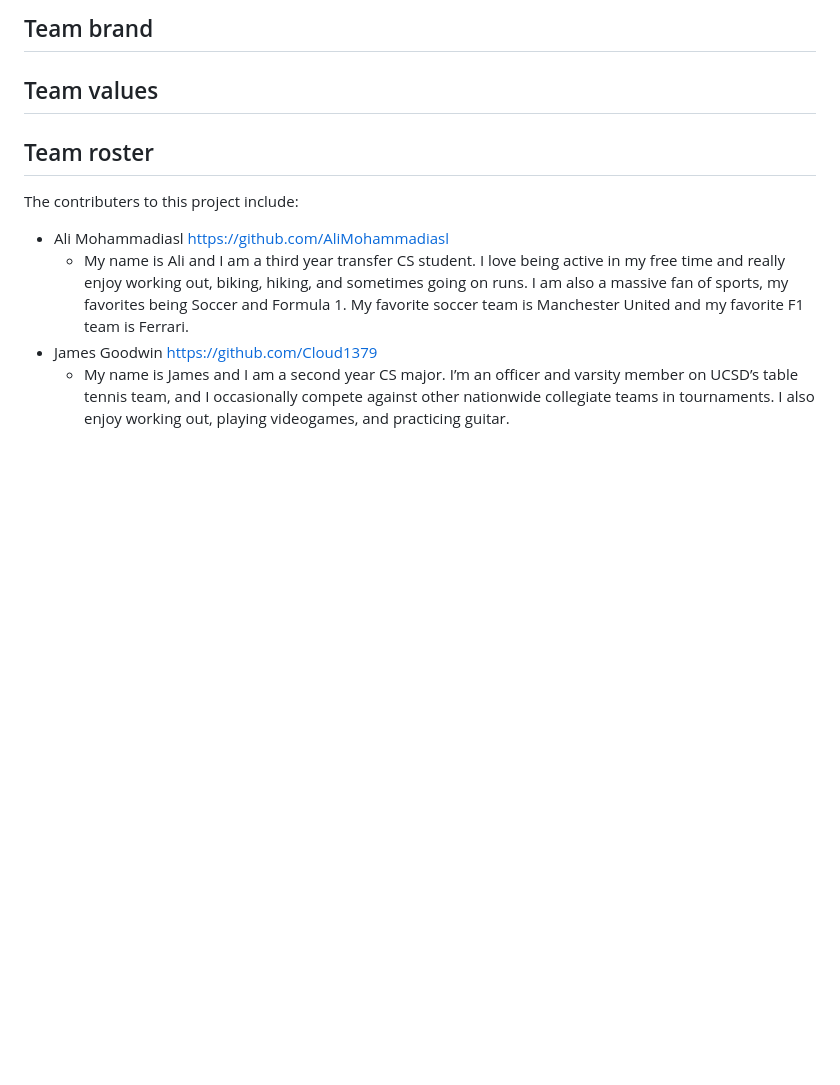
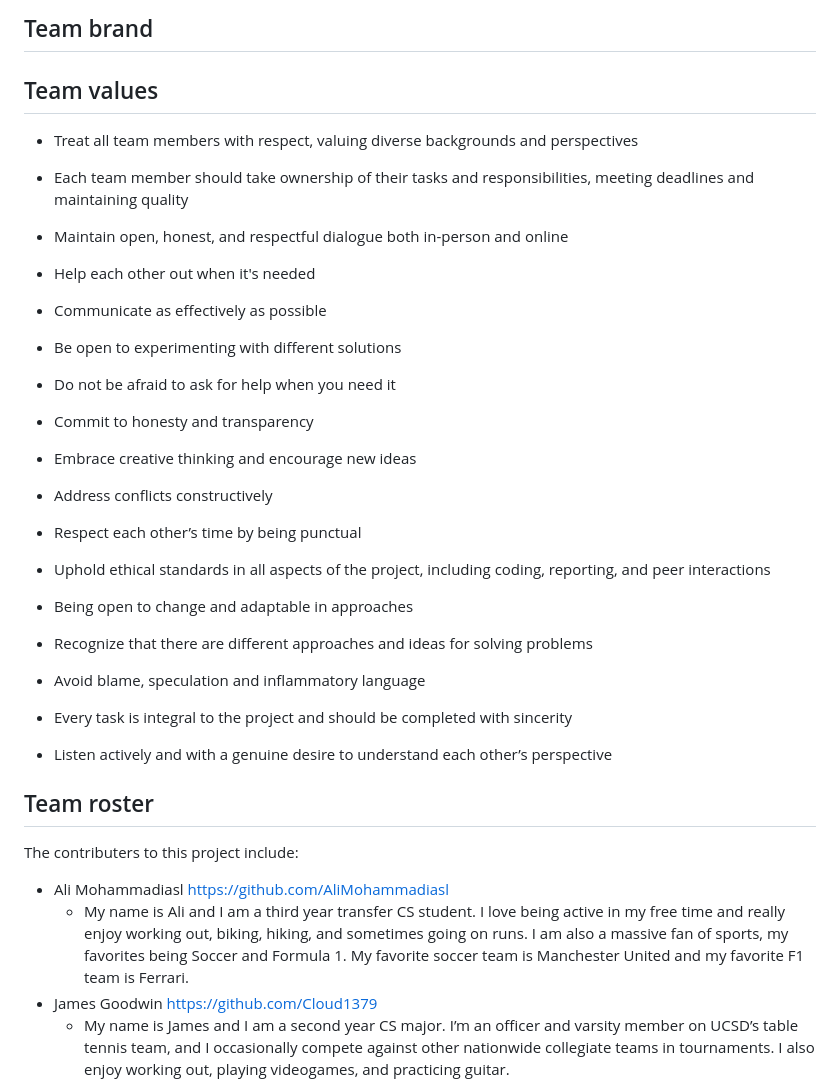
Before and after one commit to cse110-sp24-group30/cse110-sp24-group30, a Markdown page: admin/team.md, the part around the change. GitHub-like rendering; blank space fills up the shorter version.

```diff
--- a/admin/team.md
+++ b/admin/team.md
@@ -3,6 +3,41 @@
 ## Team brand
 
 ## Team values
+
+- Treat all team members with respect, valuing diverse backgrounds and perspectives
+
+- Each team member should take ownership of their tasks and responsibilities, meeting deadlines and maintaining quality
+
+- Maintain open, honest, and respectful dialogue both in-person and online
+
+- Help each other out when it's needed
+
+- Communicate as effectively as possible
+
+- Be open to experimenting with different solutions
+
+- Do not be afraid to ask for help when you need it
+
+- Commit to honesty and transparency
+
+- Embrace creative thinking and encourage new ideas
+
+- Address conflicts constructively
+
+- Respect each other’s time by being punctual
+
+- Uphold ethical standards in all aspects of the project, including coding, reporting, and peer interactions
+
+- Being open to change and adaptable in approaches
+
+- Recognize that there are different approaches and ideas for solving problems
+
+- Avoid blame, speculation and inflammatory language
+
+- Every task is integral to the project and should be completed with sincerity
+
+- Listen actively and with a genuine desire to understand each other’s perspective
+
 
 ## Team roster
 
```
